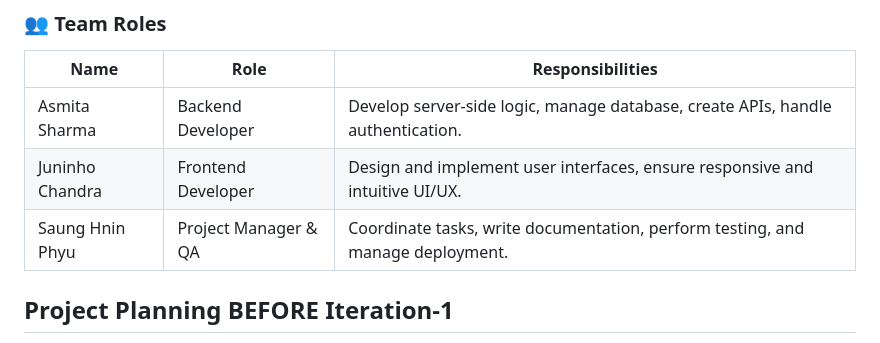
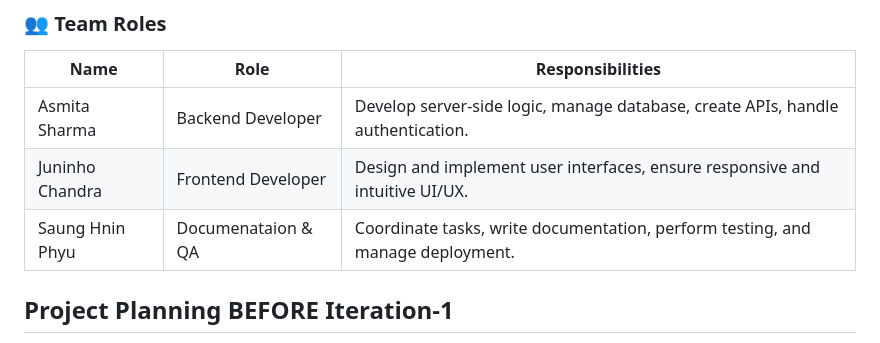
Before and after one commit to asharma151515/CP3407--Advanced-Software-Engineering, a Markdown page: README.md, the part around the change. GitHub-like rendering.

```diff
--- a/README.md
+++ b/README.md
@@ -27,7 +27,7 @@ with the unique option to select cleaners based on language preferences to overc
 |-------------------|-------------------|----------------------------------------------------------------------------------|
 | Asmita Sharma     | Backend Developer | Develop server-side logic, manage database, create APIs, handle authentication. |
 | Juninho Chandra   | Frontend Developer| Design and implement user interfaces, ensure responsive and intuitive UI/UX.     |
-| Saung Hnin Phyu   | Project Manager & QA | Coordinate tasks, write documentation, perform testing, and manage deployment.  |
+| Saung Hnin Phyu   | Documenataion & QA | Coordinate tasks, write documentation, perform testing, and manage deployment.  |
 
 
 
```
